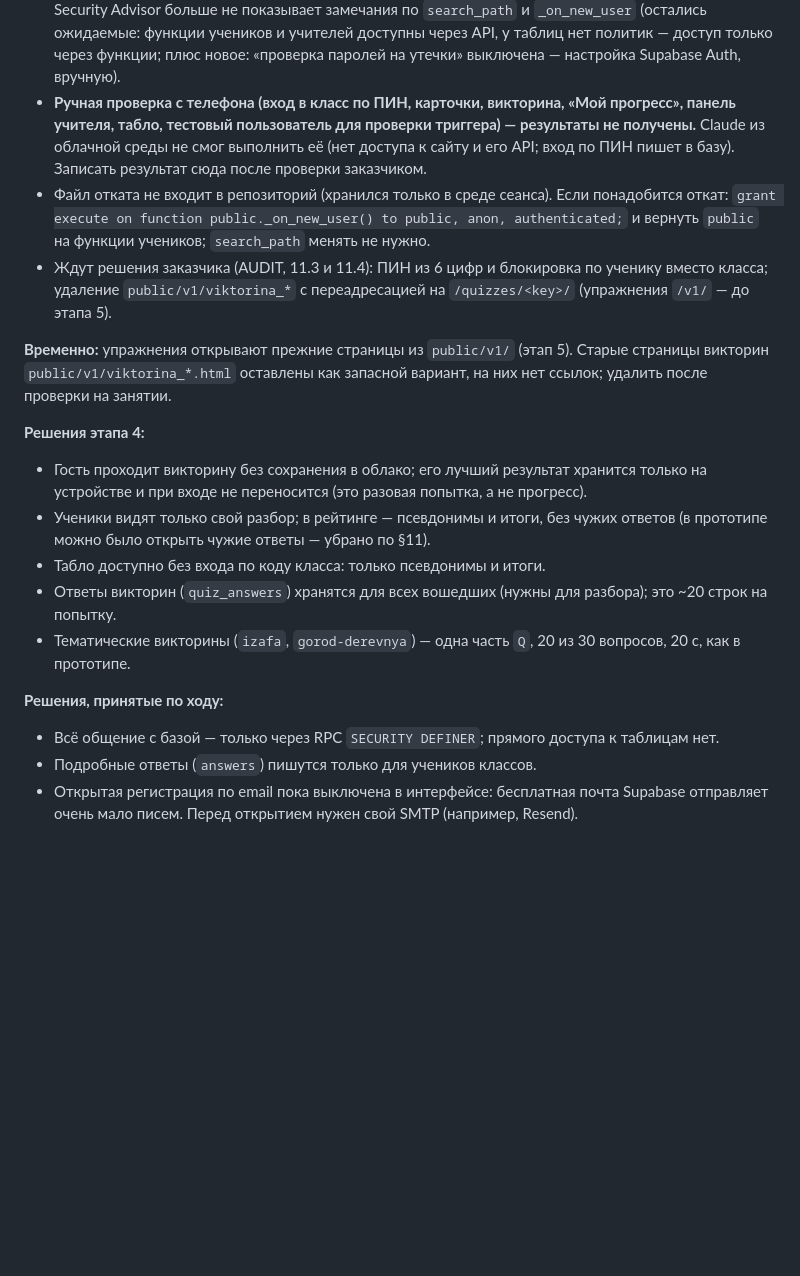
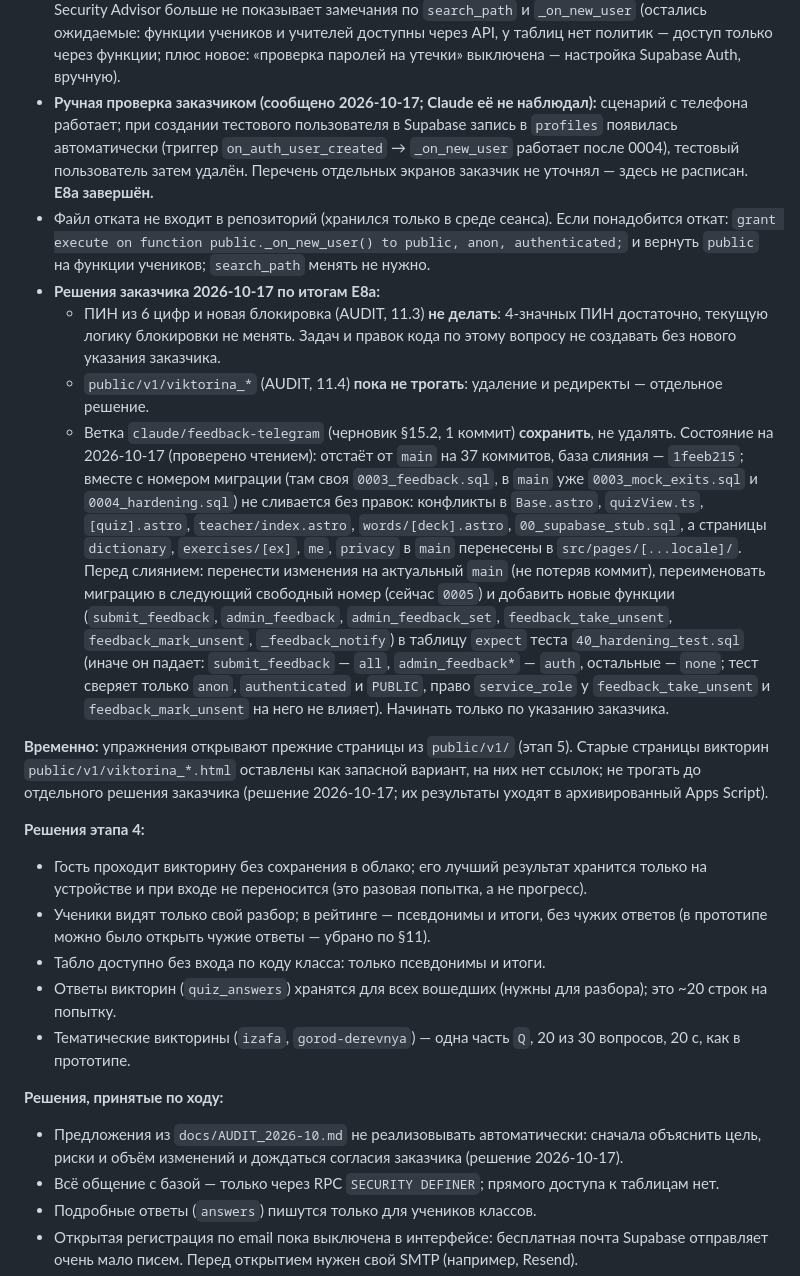
Before and after one commit to otabekikrombek/unmuzaj, a Markdown page: CLAUDE.md, the part around the change. Rendered like a GitHub page; blank space fills up the shorter version.

Commit message:
Документация: E8a завершён, решения заказчика от 2026-10-17 (ПИН не менять, public/v1 не трогать, ветка feedback-telegram сохранена)
Co-Authored-By: Claude Sonnet 5.5 <noreply@anthropic.com>
Claude-Session: https://claude.ai/code/session_01MEfDazEjLKd8NGa1qF1B5M

```diff
--- a/CLAUDE.md
+++ b/CLAUDE.md
@@ -463,11 +463,14 @@ create table card_tests (id uuid primary key, learner_id int, deck text, correct
 - Тест `supabase/tests/40_hardening_test.sql`: `search_path` у всех функций; права каждой функции сверяются с таблицей в тесте (**новая функция → добавить строку в таблицу `expect`**, иначе тест падает); триггер создаёт профиль при вставке ролью без EXECUTE. В `00_supabase_stub.sql` добавлены права по умолчанию, как в Supabase (EXECUTE для anon/authenticated на новые функции).
 - **0004 применена к рабочему Supabase 2026-10-17** (проект `orclqaqvxzczhxfzflau`, запуск без ошибок), PR #12 слит в `main` (`3aceeda`). До запуска только чтением проверено: 31 функция из списка на месте, лишних нет, политик и view нет, триггер `on_auth_user_created` включён, `quiz_attempts.exits` и `0002`/`0003` применены.
 - **Результаты проверки после запуска (подтверждены запросами к рабочей базе):** права всех 31 функций совпали с таблицей в AUDIT 11.2, права `PUBLIC` не осталось ни у одной; `search_path` задан у всех (включая `_rand_pin`, `ping`); `_on_new_user` недоступна `anon` и `authenticated`; триггер на месте; под ролью `anon` работают `ping` и `quiz_board`, `whoami` с чужим токеном отвечает `not_authenticated`, а `_on_new_user`, `_learner`, `teacher_classes` и чтение `learners` закрыты; Security Advisor больше не показывает замечания по `search_path` и `_on_new_user` (остались ожидаемые: функции учеников и учителей доступны через API, у таблиц нет политик — доступ только через функции; плюс новое: «проверка паролей на утечки» выключена — настройка Supabase Auth, вручную).
-- **Ручная проверка с телефона (вход в класс по ПИН, карточки, викторина, «Мой прогресс», панель учителя, табло, тестовый пользователь для проверки триггера) — результаты не получены.** Claude из облачной среды не смог выполнить её (нет доступа к сайту и его API; вход по ПИН пишет в базу). Записать результат сюда после проверки заказчиком.
+- **Ручная проверка заказчиком (сообщено 2026-10-17; Claude её не наблюдал):** сценарий с телефона работает; при создании тестового пользователя в Supabase запись в `profiles` появилась автоматически (триггер `on_auth_user_created` → `_on_new_user` работает после 0004), тестовый пользователь затем удалён. Перечень отдельных экранов заказчик не уточнял — здесь не расписан. **E8a завершён.**
 - Файл отката не входит в репозиторий (хранился только в среде сеанса). Если понадобится откат: `grant execute on function public._on_new_user() to public, anon, authenticated;` и вернуть `public` на функции учеников; `search_path` менять не нужно.
-- Ждут решения заказчика (AUDIT, 11.3 и 11.4): ПИН из 6 цифр и блокировка по ученику вместо класса; удаление `public/v1/viktorina_*` с переадресацией на `/quizzes/<key>/` (упражнения `/v1/` — до этапа 5).
+- **Решения заказчика 2026-10-17 по итогам E8a:**
+  - ПИН из 6 цифр и новая блокировка (AUDIT, 11.3) **не делать**: 4-значных ПИН достаточно, текущую логику блокировки не менять. Задач и правок кода по этому вопросу не создавать без нового указания заказчика.
+  - `public/v1/viktorina_*` (AUDIT, 11.4) **пока не трогать**: удаление и редиректы — отдельное решение.
+  - Ветка `claude/feedback-telegram` (черновик §15.2, 1 коммит) **сохранить**, не удалять. Состояние на 2026-10-17 (проверено чтением): отстаёт от `main` на 37 коммитов, база слияния — `1feeb215`; вместе с номером миграции (там своя `0003_feedback.sql`, в `main` уже `0003_mock_exits.sql` и `0004_hardening.sql`) не сливается без правок: конфликты в `Base.astro`, `quizView.ts`, `[quiz].astro`, `teacher/index.astro`, `words/[deck].astro`, `00_supabase_stub.sql`, а страницы `dictionary`, `exercises/[ex]`, `me`, `privacy` в `main` перенесены в `src/pages/[...locale]/`. Перед слиянием: перенести изменения на актуальный `main` (не потеряв коммит), переименовать миграцию в следующий свободный номер (сейчас `0005`) и добавить новые функции (`submit_feedback`, `admin_feedback`, `admin_feedback_set`, `feedback_take_unsent`, `feedback_mark_unsent`, `_feedback_notify`) в таблицу `expect` теста `40_hardening_test.sql` (иначе он падает: `submit_feedback` — `all`, `admin_feedback*` — `auth`, остальные — `none`; тест сверяет только `anon`, `authenticated` и `PUBLIC`, право `service_role` у `feedback_take_unsent` и `feedback_mark_unsent` на него не влияет). Начинать только по указанию заказчика.
 
-**Временно:** упражнения открывают прежние страницы из `public/v1/` (этап 5). Старые страницы викторин `public/v1/viktorina_*.html` оставлены как запасной вариант, на них нет ссылок; удалить после проверки на занятии.
+**Временно:** упражнения открывают прежние страницы из `public/v1/` (этап 5). Старые страницы викторин `public/v1/viktorina_*.html` оставлены как запасной вариант, на них нет ссылок; не трогать до отдельного решения заказчика (решение 2026-10-17; их результаты уходят в архивированный Apps Script).
 
 **Решения этапа 4:**
 - Гость проходит викторину без сохранения в облако; его лучший результат хранится только на устройстве и при входе не переносится (это разовая попытка, а не прогресс).
@@ -477,6 +480,7 @@ create table card_tests (id uuid primary key, learner_id int, deck text, correct
 - Тематические викторины (`izafa`, `gorod-derevnya`) — одна часть `Q`, 20 из 30 вопросов, 20 с, как в прототипе.
 
 **Решения, принятые по ходу:**
+- Предложения из `docs/AUDIT_2026-10.md` не реализовывать автоматически: сначала объяснить цель, риски и объём изменений и дождаться согласия заказчика (решение 2026-10-17).
 - Всё общение с базой — только через RPC `SECURITY DEFINER`; прямого доступа к таблицам нет.
 - Подробные ответы (`answers`) пишутся только для учеников классов.
 - Открытая регистрация по email пока выключена в интерфейсе: бесплатная почта Supabase отправляет очень мало писем. Перед открытием нужен свой SMTP (например, Resend).
```
Also changed, not shown: docs/AUDIT_2026-10.md (+3 -3 lines).
